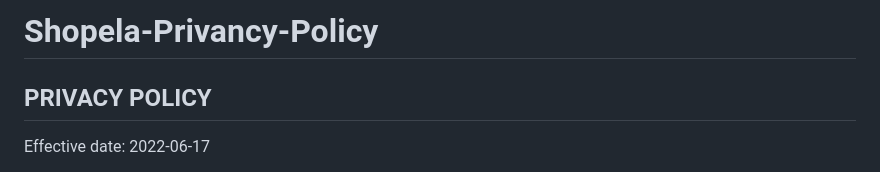
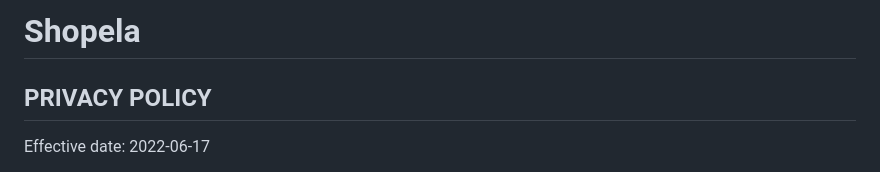
Before and after one commit to moseskamira/Mozeli-QuickApp-Privancy-Policy, a Markdown page: README.md, the part around the change. GitHub-like rendering.

```diff
--- a/README.md
+++ b/README.md
@@ -1,4 +1,4 @@
-# Shopela-Privancy-Policy
+# Shopela
 
 
 <h2 style="text-align: center;"><b>PRIVACY POLICY</b></h2>
```
